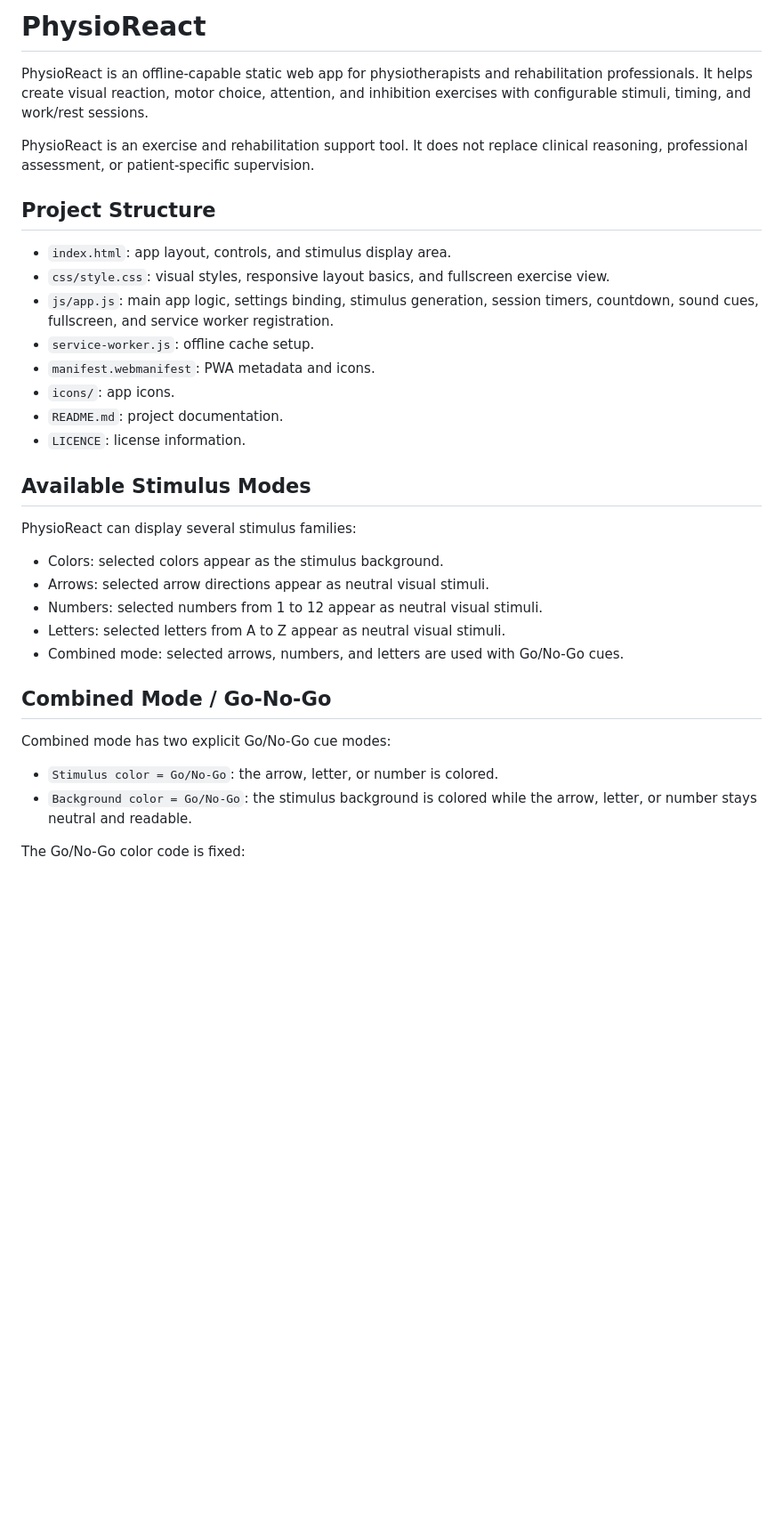
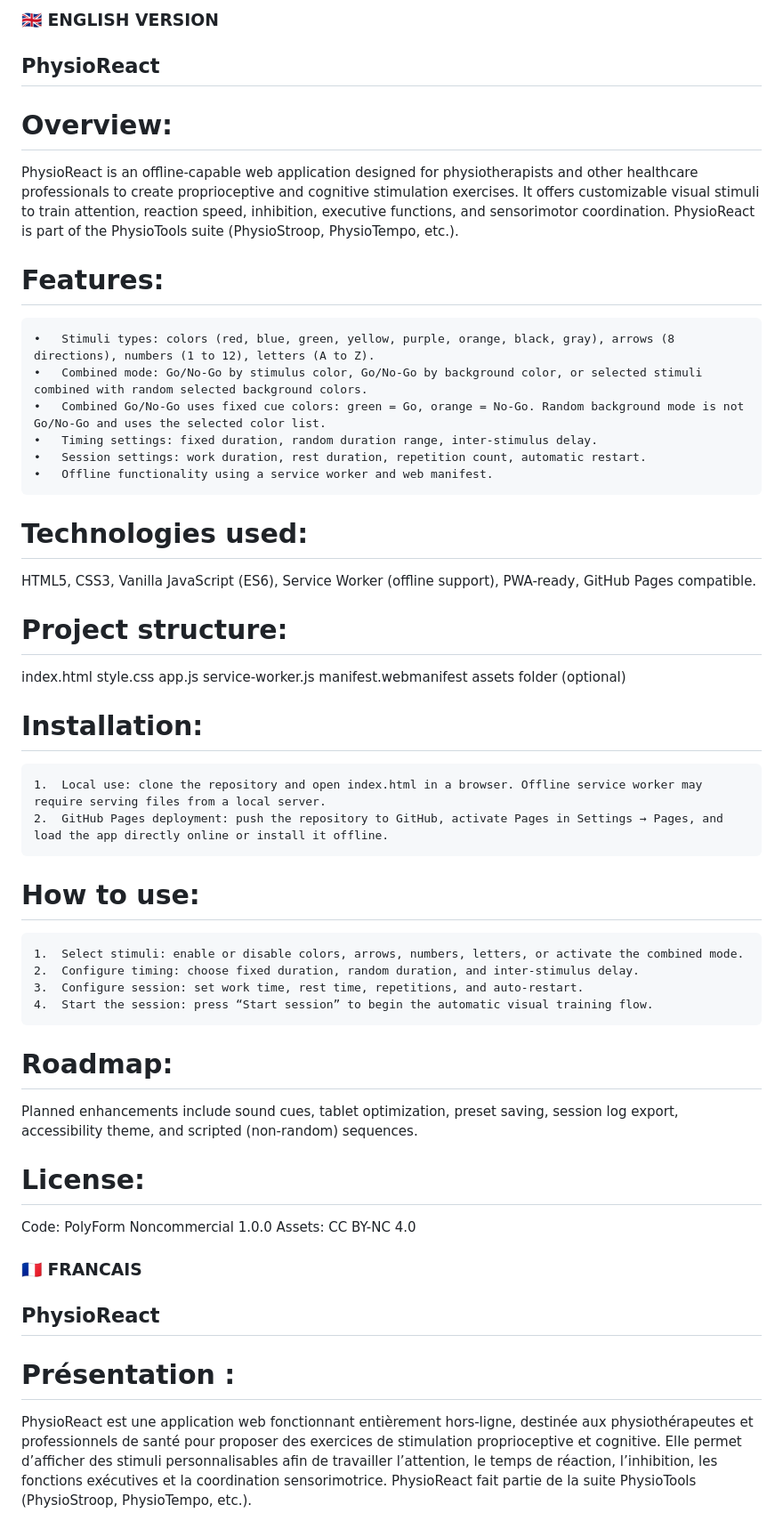
Before and after one commit to Sebrbo/PhysioReact, a Markdown page: README.md, the part around one of its changes. Shown at 89% size. Drawn GitHub-style; blank space fills up the shorter version.

```diff
--- a/README.md
+++ b/README.md
@@ -1,36 +1,49 @@
-# PhysioReact
+### 🇬🇧 ENGLISH VERSION
+## PhysioReact
 
-PhysioReact is an offline-capable static web app for physiotherapists and rehabilitation professionals. It helps create visual reaction, motor choice, attention, and inhibition exercises with configurable stimuli, timing, and work/rest sessions.
+# Overview:
+PhysioReact is an offline-capable web application designed for physiotherapists and other healthcare professionals to create proprioceptive and cognitive stimulation exercises. It offers customizable visual stimuli to train attention, reaction speed, inhibition, executive functions, and sensorimotor coordination. PhysioReact is part of the PhysioTools suite (PhysioStroop, PhysioTempo, etc.).
 
-PhysioReact is an exercise and rehabilitation support tool. It does not replace clinical reasoning, professional assessment, or patient-specific supervision.
+# Features:
+	•	Stimuli types: colors (red, blue, green, yellow, purple, orange, black, gray), arrows (8 directions), numbers (1 to 12), letters (A to Z).
+	•	Combined mode: Go/No-Go by stimulus color, Go/No-Go by background color, or selected stimuli combined with random selected background colors.
+	•	Combined Go/No-Go uses fixed cue colors: green = Go, orange = No-Go. Random background mode is not Go/No-Go and uses the selected color list.
+	•	Timing settings: fixed duration, random duration range, inter-stimulus delay.
+	•	Session settings: work duration, rest duration, repetition count, automatic restart.
+	•	Offline functionality using a service worker and web manifest.
 
-## Project Structure
+# Technologies used:
+HTML5, CSS3, Vanilla JavaScript (ES6), Service Worker (offline support), PWA-ready, GitHub Pages compatible.
 
-- `index.html`: app layout, controls, and stimulus display area.
-- `css/style.css`: visual styles, responsive layout basics, and fullscreen exercise view.
-- `js/app.js`: main app logic, settings binding, stimulus generation, session timers, countdown, sound cues, fullscreen, and service worker registration.
-- `service-worker.js`: offline cache setup.
-- `manifest.webmanifest`: PWA metadata and icons.
-- `icons/`: app icons.
-- `README.md`: project documentation.
-- `LICENCE`: license information.
+# Project structure:
+index.html
+style.css
+app.js
+service-worker.js
+manifest.webmanifest
+assets folder (optional)
 
-## Available Stimulus Modes
+# Installation:
+	1.	Local use: clone the repository and open index.html in a browser. Offline service worker may require serving files from a local server.
+	2.	GitHub Pages deployment: push the repository to GitHub, activate Pages in Settings → Pages, and load the app directly online or install it offline.
 
-PhysioReact can display several stimulus families:
+# How to use:
+	1.	Select stimuli: enable or disable colors, arrows, numbers, letters, or activate the combined mode.
+	2.	Configure timing: choose fixed duration, random duration, and inter-stimulus delay.
+	3.	Configure session: set work time, rest time, repetitions, and auto-restart.
+	4.	Start the session: press “Start session” to begin the automatic visual training flow.
 
-- Colors: selected colors appear as the stimulus background.
-- Arrows: selected arrow directions appear as neutral visual stimuli.
-- Numbers: selected numbers from 1 to 12 appear as neutral visual stimuli.
-- Letters: selected letters from A to Z appear as neutral visual stimuli.
-- Combined mode: selected arrows, numbers, and letters are used with Go/No-Go cues.
+# Roadmap:
+Planned enhancements include sound cues, tablet optimization, preset saving, session log export, accessibility theme, and scripted (non-random) sequences.
 
-## Combined Mode / Go-No-Go
+# License:
+Code: PolyForm Noncommercial 1.0.0
+Assets: CC BY-NC 4.0
 
-Combined mode has two explicit Go/No-Go cue modes:
+### 🇫🇷 FRANCAIS
 
-- `Stimulus color = Go/No-Go`: the arrow, letter, or number is colored.
-- `Background color = Go/No-Go`: the stimulus background is colored while the arrow, letter, or number stays neutral and readable.
+## PhysioReact
 
-The Go/No-Go color code is fixed:
+# Présentation :
+PhysioReact est une application web fonctionnant entièrement hors-ligne, destinée aux physiothérapeutes et professionnels de santé pour proposer des exercices de stimulation proprioceptive et cognitive. Elle permet d’afficher des stimuli personnalisables afin de travailler l’attention, le temps de réaction, l’inhibition, les fonctions exécutives et la coordination sensorimotrice. PhysioReact fait partie de la suite PhysioTools (PhysioStroop, PhysioTempo, etc.).
 
```
Also changed, not shown: other parts of README.md (+29 -94 lines).
